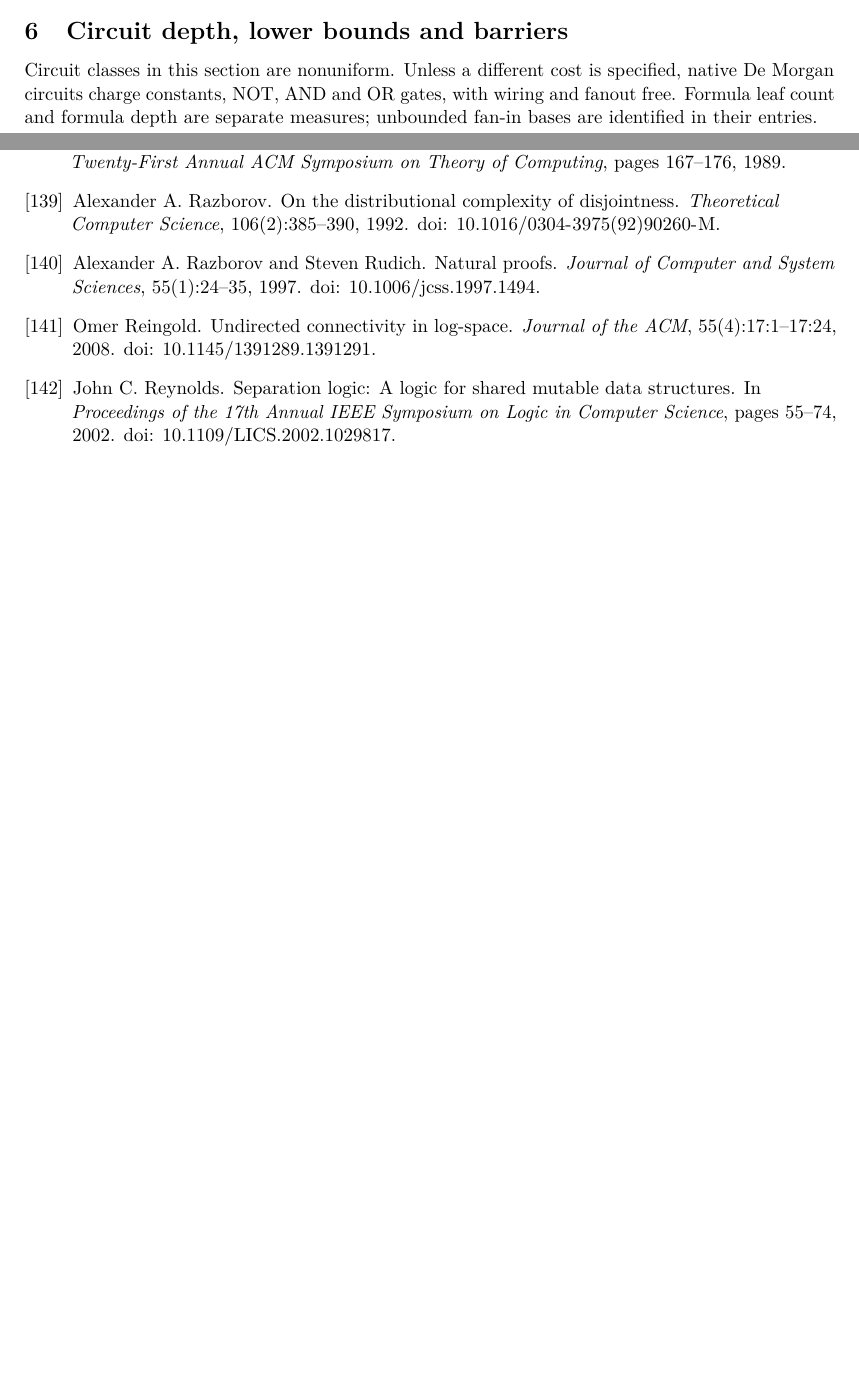
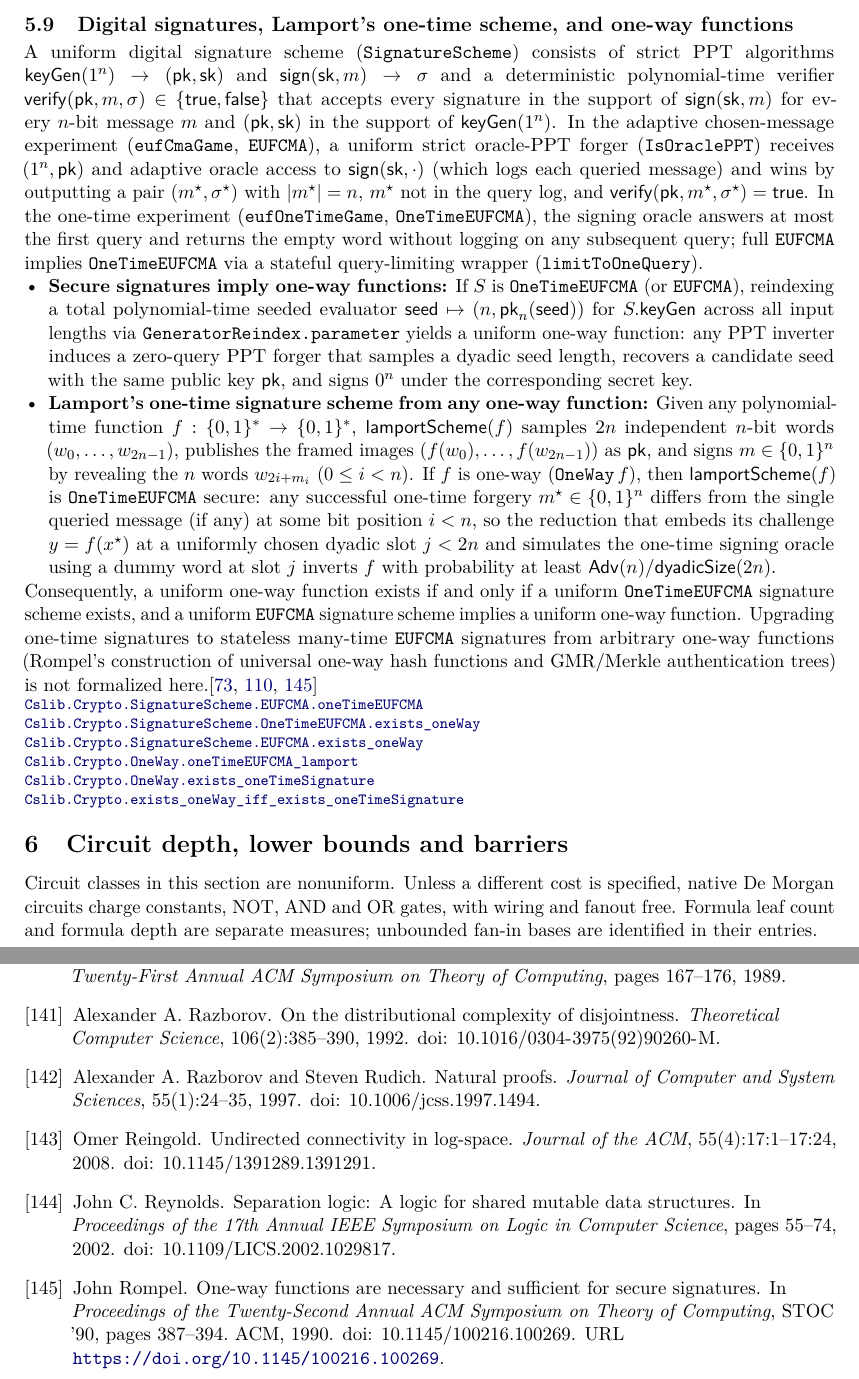
Before and after one commit to SamuelSchlesinger/complexitylib2, a LaTeX document (paper/main.tex, which reads paper/sections/crypto.tex, references.bib): two parts of pages 61 and 136 of 139 before the commit and two parts of pages 62 and 137 of 141 after it, joined at a grey line, cut at the place of the change, the shorter picture padded with empty space. Compiled offline with pdfLaTeX.

Commit message:
feat(crypto): uniform digital signatures, Lamport one-time scheme, and OWF equivalence (#323)

```diff
--- a/paper/sections/crypto.tex
+++ b/paper/sections/crypto.tex
@@ -168,3 +168,49 @@ ideal-lattice or LWE-based somewhat homomorphic encryption scheme.\citep{Gentry2
 \declat{9003d00af791faf5861a7e4cdc233cecc46ab39e}{Complexity/Crypto/Computational/Bootstrapping.lean}{1865}{Cslib.Crypto.EncryptionScheme.decrypt_evalLeveledOutput_circuit}
 \declat{9003d00af791faf5861a7e4cdc233cecc46ab39e}{Complexity/Crypto/Computational/Bootstrapping.lean}{1384}{Cslib.Crypto.EncryptionScheme.decrypt_evalHomOutput_circuit}
 \end{result}
+
+\begin{result}
+\subsection{Digital signatures, Lamport's one-time scheme, and one-way functions}
+A uniform digital signature scheme (\texttt{SignatureScheme}) consists of strict PPT algorithms
+$\mathsf{keyGen}(1^n)\to(\mathsf{pk},\mathsf{sk})$ and $\mathsf{sign}(\mathsf{sk},m)\to\sigma$ and a
+deterministic polynomial-time verifier $\mathsf{verify}(\mathsf{pk},m,\sigma)\in\{\mathsf{true},\mathsf{false}\}$
+that accepts every signature in the support of $\mathsf{sign}(\mathsf{sk},m)$ for every $n$-bit
+message $m$ and $(\mathsf{pk},\mathsf{sk})$ in the support of $\mathsf{keyGen}(1^n)$.
+In the adaptive chosen-message experiment (\texttt{eufCmaGame}, \texttt{EUFCMA}), a uniform strict
+oracle-PPT forger (\texttt{IsOraclePPT}) receives $(1^n,\mathsf{pk})$ and adaptive oracle access to
+$\mathsf{sign}(\mathsf{sk},\cdot)$ (which logs each queried message) and wins by outputting a pair
+$(m^\star,\sigma^\star)$ with $|m^\star|=n$, $m^\star$ not in the query log, and
+$\mathsf{verify}(\mathsf{pk},m^\star,\sigma^\star)=\mathsf{true}$. In the one-time experiment
+(\texttt{eufOneTimeGame}, \texttt{OneTimeEUFCMA}), the signing oracle answers at most the first
+query and returns the empty word without logging on any subsequent query; full \texttt{EUFCMA}
+implies \texttt{OneTimeEUFCMA} via a stateful query-limiting wrapper (\texttt{limitToOneQuery}).
+\begin{itemize}
+\item \textbf{Secure signatures imply one-way functions:} If $S$ is \texttt{OneTimeEUFCMA} (or
+  \texttt{EUFCMA}), reindexing a total polynomial-time seeded evaluator
+  $\mathsf{seed}\mapsto(n,\mathsf{pk}_n(\mathsf{seed}))$ for $S.\mathsf{keyGen}$ across all input
+  lengths via \texttt{GeneratorReindex.parameter} yields a uniform one-way function: any PPT
+  inverter induces a zero-query PPT forger that samples a dyadic seed length, recovers a candidate
+  seed with the same public key $\mathsf{pk}$, and signs $0^n$ under the corresponding secret key.
+\item \textbf{Lamport's one-time signature scheme from any one-way function:} Given any
+  polynomial-time function $f:\{0,1\}^*\to\{0,1\}^*$, $\mathsf{lamportScheme}(f)$ samples $2n$
+  independent $n$-bit words $(w_0,\dots,w_{2n-1})$, publishes the framed images
+  $(f(w_0),\dots,f(w_{2n-1}))$ as $\mathsf{pk}$, and signs $m\in\{0,1\}^n$ by revealing the $n$ words
+  $w_{2i+m_i}$ ($0\le i<n$). If $f$ is one-way (\texttt{OneWay}\,$f$), then
+  $\mathsf{lamportScheme}(f)$ is \texttt{OneTimeEUFCMA} secure: any successful one-time forgery
+  $m^\star\in\{0,1\}^n$ differs from the single queried message (if any) at some bit position
+  $i<n$, so the reduction that embeds its challenge $y=f(x^\star)$ at a uniformly chosen dyadic slot
+  $j<2n$ and simulates the one-time signing oracle using a dummy word at slot $j$ inverts $f$ with
+  probability at least $\mathsf{Adv}(n)/\mathsf{dyadicSize}(2n)$.
+\end{itemize}
+Consequently, a uniform one-way function exists if and only if a uniform \texttt{OneTimeEUFCMA}
+signature scheme exists, and a uniform \texttt{EUFCMA} signature scheme implies a uniform one-way
+function. Upgrading one-time signatures to stateless many-time \texttt{EUFCMA} signatures from
+arbitrary one-way functions (Rompel's construction of universal one-way hash functions and
+GMR/Merkle authentication trees) is not formalized here.\citep{Lamport1979,GoldwasserMicaliRivest1988,Rompel1990}
+\decl{Complexity/Crypto/Computational/Signature.lean}{677}{Cslib.Crypto.SignatureScheme.EUFCMA.oneTimeEUFCMA}
+\decl{Complexity/Crypto/Computational/OneWayToSignature.lean}{128}{Cslib.Crypto.SignatureScheme.OneTimeEUFCMA.exists_oneWay}
+\decl{Complexity/Crypto/Computational/OneWayToSignature.lean}{289}{Cslib.Crypto.SignatureScheme.EUFCMA.exists_oneWay}
+\decl{Complexity/Crypto/Computational/OneWayToSignature.lean}{716}{Cslib.Crypto.OneWay.oneTimeEUFCMA_lamport}
+\decl{Complexity/Crypto/Computational/OneWayToSignature.lean}{921}{Cslib.Crypto.OneWay.exists_oneTimeSignature}
+\decl{Complexity/Crypto/Computational/OneWayToSignature.lean}{927}{Cslib.Crypto.exists_oneWay_iff_exists_oneTimeSignature}
+\end{result}
--- a/references.bib
+++ b/references.bib
@@ -3693,0 +3710 @@ keywords = {Keywords: Abstract syntax; Alpha-conversion; Permutation actions; Se
+  number  = {2},
@@ -3693,0 +3714,14 @@ keywords = {Keywords: Abstract syntax; Alpha-conversion; Permutation actions; Se
+  url     = {https://doi.org/10.1137/0217017}
+}
+
+@inproceedings{Rompel1990,
+  author    = {Rompel, John},
+  title     = {One-Way Functions are Necessary and Sufficient for Secure Signatures},
+  booktitle = {Proceedings of the Twenty-Second Annual ACM Symposium on Theory of Computing},
+  series    = {STOC '90},
+  pages     = {387--394},
+  publisher = {ACM},
+  year      = {1990},
+  doi       = {10.1145/100216.100269},
+  url       = {https://doi.org/10.1145/100216.100269}
+}
```
Also changed, not shown: ROADMAP.md (+10 -1 lines), references.bib (19 more changed lines), 5 other files.
